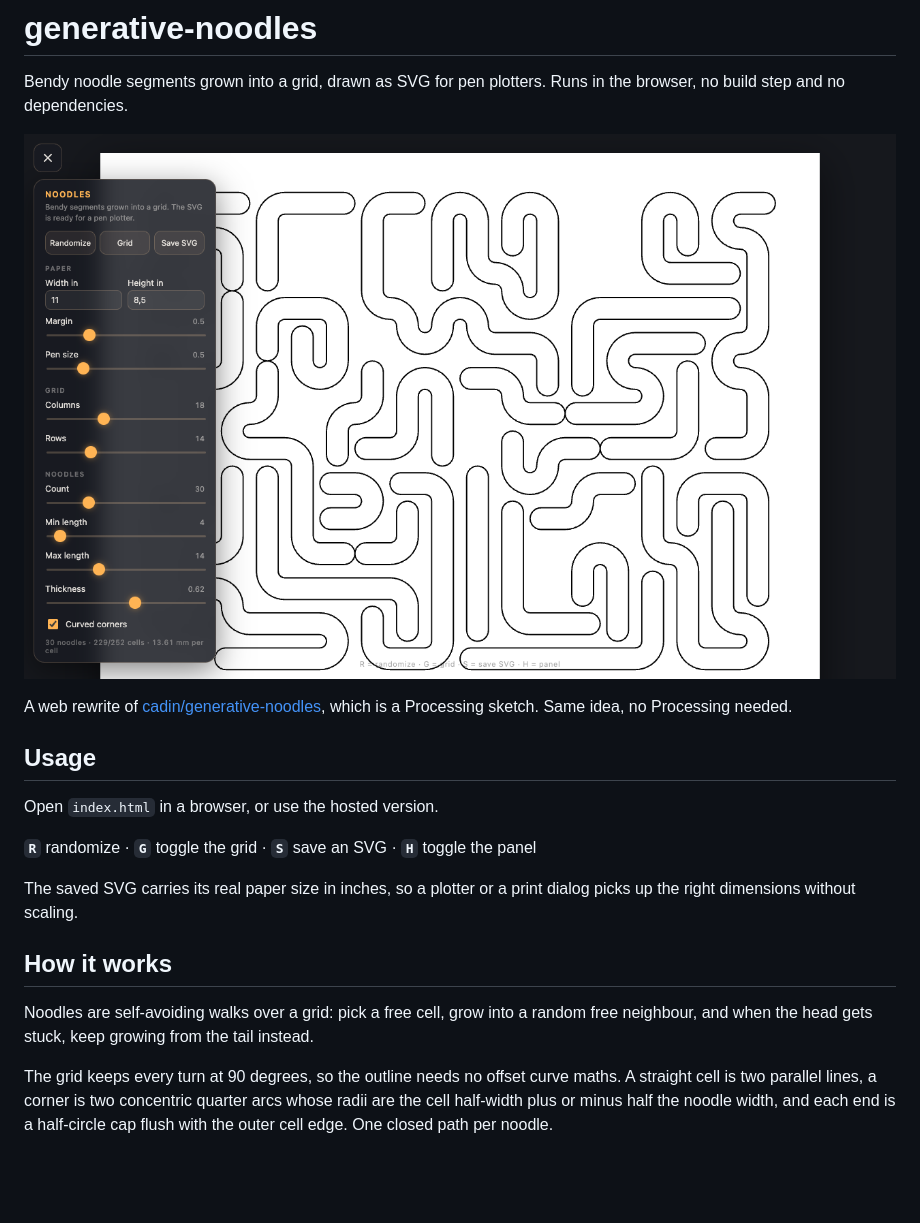
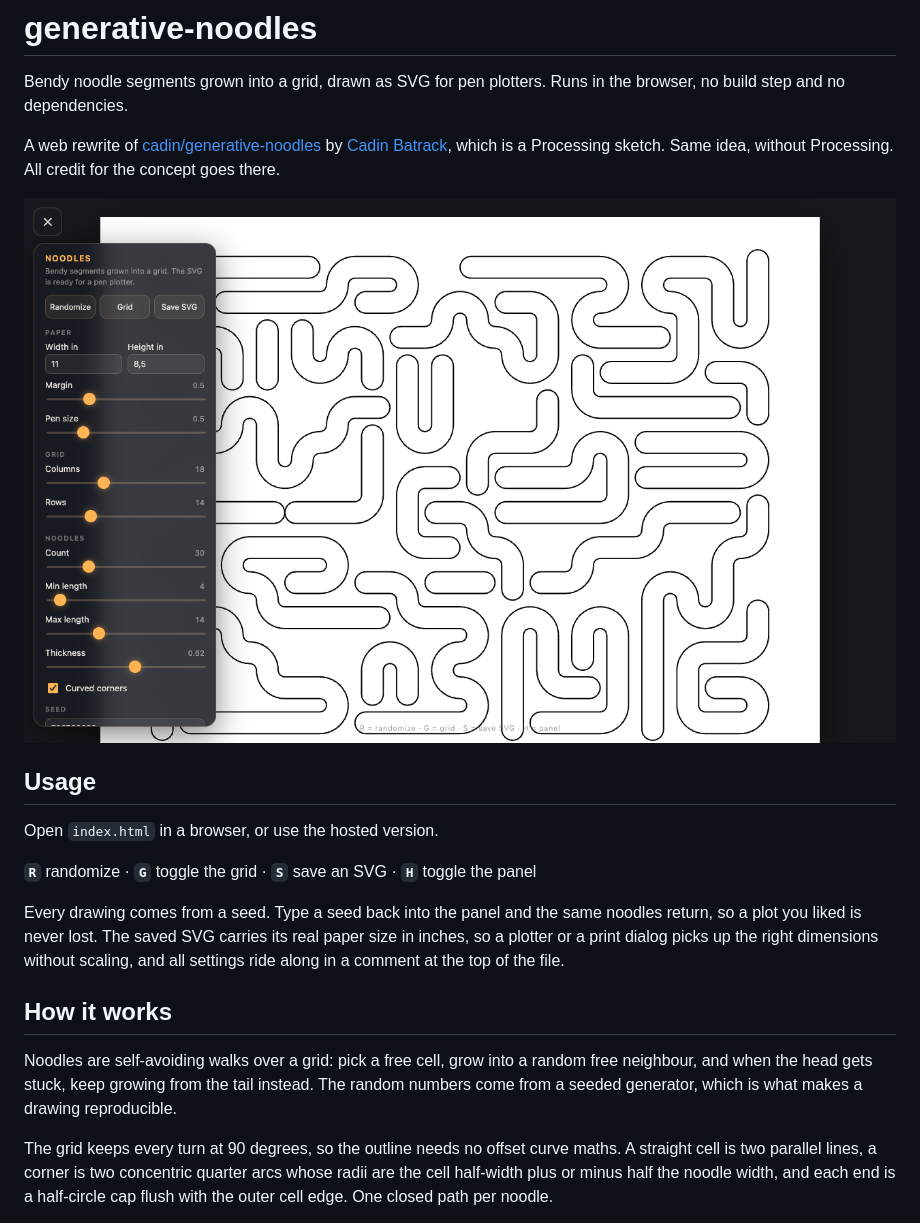
Before and after one commit to TLausZ/generative-noodles, a Markdown page: README.md, the part around the change. Rendered like a GitHub page; pictures changed too: screenshot.png; blank space fills up the shorter version.

Commit message:
Seed einbauen: Zeichnungen sind reproduzierbar, Einstellungen im SVG-Kommentar

```diff
--- a/README.md
+++ b/README.md
@@ -3,10 +3,11 @@
 Bendy noodle segments grown into a grid, drawn as SVG for pen plotters. Runs in the
 browser, no build step and no dependencies.
 
+A web rewrite of [cadin/generative-noodles](https://github.com/cadin/generative-noodles)
+by [Cadin Batrack](https://github.com/cadin), which is a Processing sketch. Same idea,
+without Processing. All credit for the concept goes there.
+
 ![Screenshot](screenshot.png)
-
-A web rewrite of [cadin/generative-noodles](https://github.com/cadin/generative-noodles),
-which is a Processing sketch. Same idea, no Processing needed.
 
 ## Usage
 
@@ -14,13 +15,16 @@ Open `index.html` in a browser, or use the hosted version.
 
 **`R`** randomize · **`G`** toggle the grid · **`S`** save an SVG · **`H`** toggle the panel
 
-The saved SVG carries its real paper size in inches, so a plotter or a print dialog
-picks up the right dimensions without scaling.
+Every drawing comes from a seed. Type a seed back into the panel and the same noodles
+return, so a plot you liked is never lost. The saved SVG carries its real paper size in
+inches, so a plotter or a print dialog picks up the right dimensions without scaling,
+and all settings ride along in a comment at the top of the file.
 
 ## How it works
 
 Noodles are self-avoiding walks over a grid: pick a free cell, grow into a random free
-neighbour, and when the head gets stuck, keep growing from the tail instead.
+neighbour, and when the head gets stuck, keep growing from the tail instead. The random
+numbers come from a seeded generator, which is what makes a drawing reproducible.
 
 The grid keeps every turn at 90 degrees, so the outline needs no offset curve maths.
 A straight cell is two parallel lines, a corner is two concentric quarter arcs whose
```
Also changed, not shown: 1 other file.
